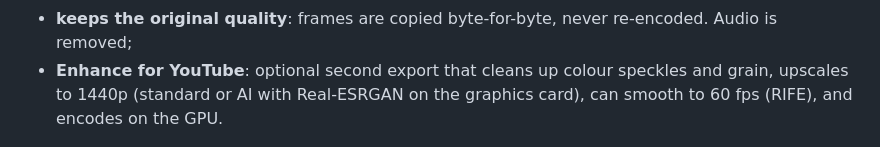
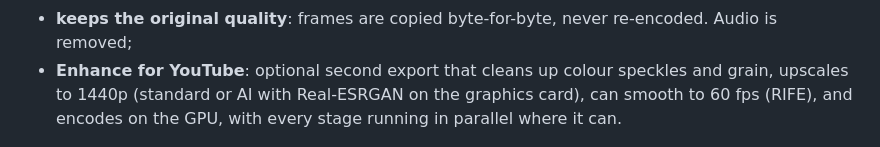
Before and after one commit to ShadowStacker/FPV-Video-Editor, a Markdown page: README.md, the part around one of its changes. Rendered like a GitHub page.

```diff
--- a/README.md
+++ b/README.md
@@ -17,7 +17,8 @@ receiver recorded during a session (SD 3-minute clips or one long HD-mode file),
   re-encoded. Audio is removed;
 - **Enhance for YouTube**: optional second export that cleans up colour speckles
   and grain, upscales to 1440p (standard or AI with Real-ESRGAN on the graphics
-  card), can smooth to 60 fps (RIFE), and encodes on the GPU.
+  card), can smooth to 60 fps (RIFE), and encodes on the GPU, with every stage
+  running in parallel where it can.
 
 ![Screenshot](docs/screenshot.png)
 
```
Also changed, not shown: other parts of README.md (+25 -11 lines), docs/enhance_window.png (added), 6 other files.
